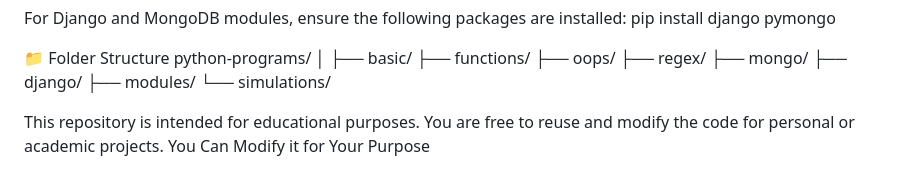
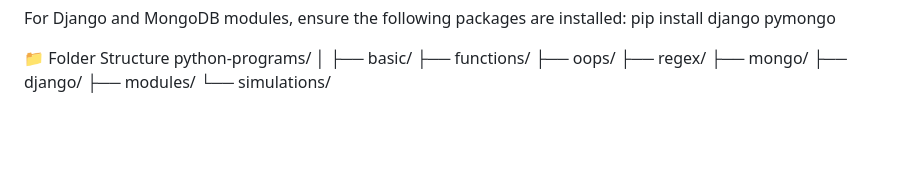
Before and after one commit to khadkeyashc/python-Programming, a Markdown page: README.md, the part around the change. Rendered like a GitHub page; blank space fills up the shorter version.

```diff
--- a/README.md
+++ b/README.md
@@ -128,7 +128,3 @@ python-programs/
 ├── django/
 ├── modules/
 └── simulations/
-
-
-This repository is intended for educational purposes. You are free to reuse and modify the code for personal or academic projects.
-You Can Modify it for Your Purpose
```
